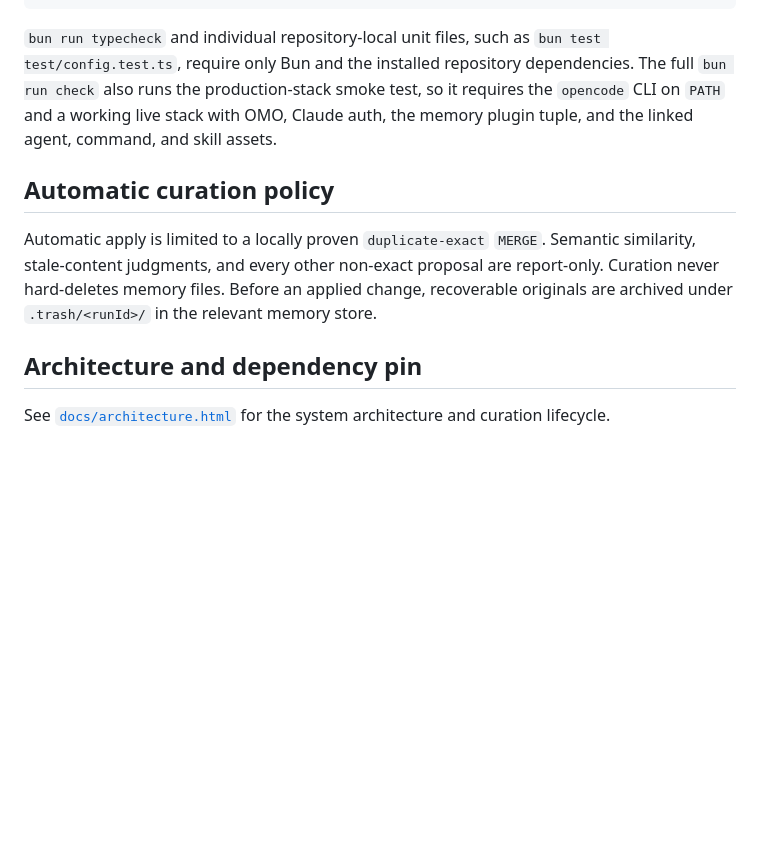
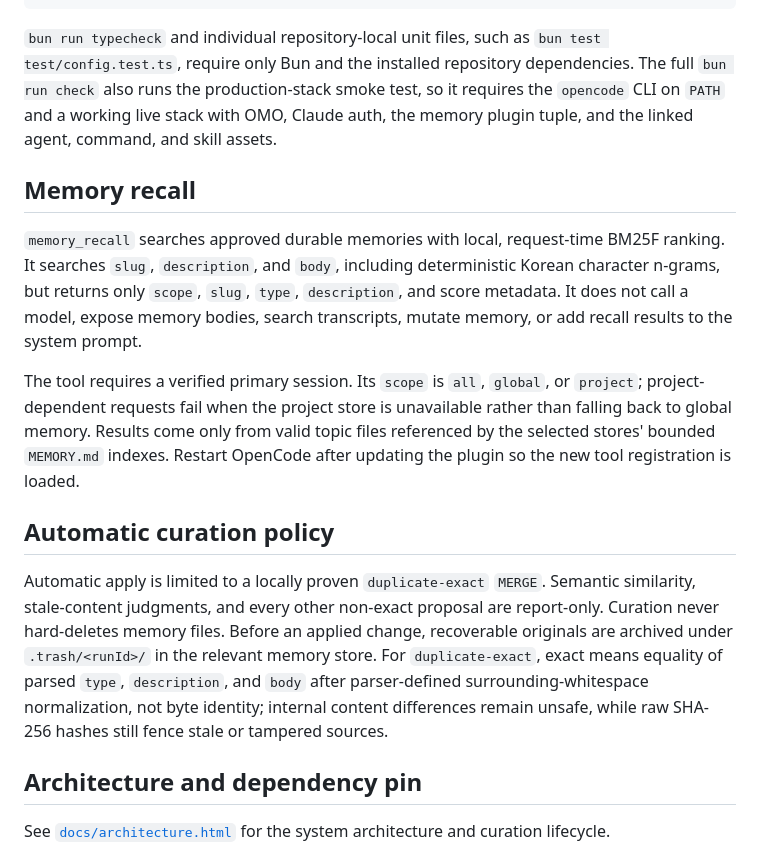
Before and after one commit to devonestar/opencode-memory-plugin, a Markdown page: README.md, the part around the change. GitHub-like rendering; blank space fills up the shorter version.

Commit message:
docs: document local memory recall
Ultraworked with [Sisyphus](https://github.com/code-yeongyu/oh-my-openagent)

Co-authored-by: Sisyphus <clio-agent@sisyphuslabs.ai>

```diff
--- a/README.md
+++ b/README.md
@@ -91,9 +91,16 @@ bun run check
 
 `bun run typecheck` and individual repository-local unit files, such as `bun test test/config.test.ts`, require only Bun and the installed repository dependencies. The full `bun run check` also runs the production-stack smoke test, so it requires the `opencode` CLI on `PATH` and a working live stack with OMO, Claude auth, the memory plugin tuple, and the linked agent, command, and skill assets.
 
+## Memory recall
+
+`memory_recall` searches approved durable memories with local, request-time BM25F ranking. It searches `slug`, `description`, and `body`, including deterministic Korean character n-grams, but returns only `scope`, `slug`, `type`, `description`, and score metadata. It does not call a model, expose memory bodies, search transcripts, mutate memory, or add recall results to the system prompt.
+
+The tool requires a verified primary session. Its `scope` is `all`, `global`, or `project`; project-dependent requests fail when the project store is unavailable rather than falling back to global memory. Results come only from valid topic files referenced by the selected stores' bounded `MEMORY.md` indexes. Restart OpenCode after updating the plugin so the new tool registration is loaded.
+
 ## Automatic curation policy
 
 Automatic apply is limited to a locally proven `duplicate-exact` `MERGE`. Semantic similarity, stale-content judgments, and every other non-exact proposal are report-only. Curation never hard-deletes memory files. Before an applied change, recoverable originals are archived under `.trash/<runId>/` in the relevant memory store.
+For `duplicate-exact`, exact means equality of parsed `type`, `description`, and `body` after parser-defined surrounding-whitespace normalization, not byte identity; internal content differences remain unsafe, while raw SHA-256 hashes still fence stale or tampered sources.
 
 ## Architecture and dependency pin
 
```
